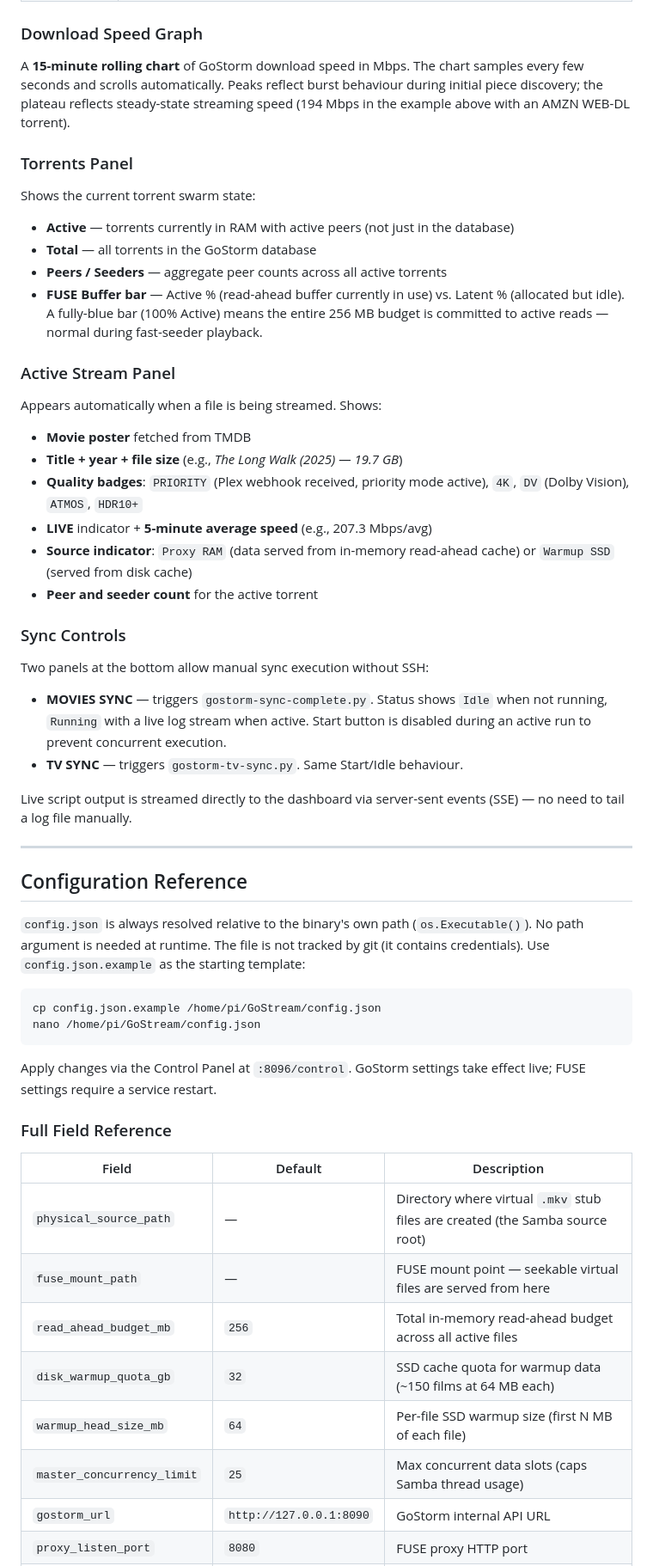
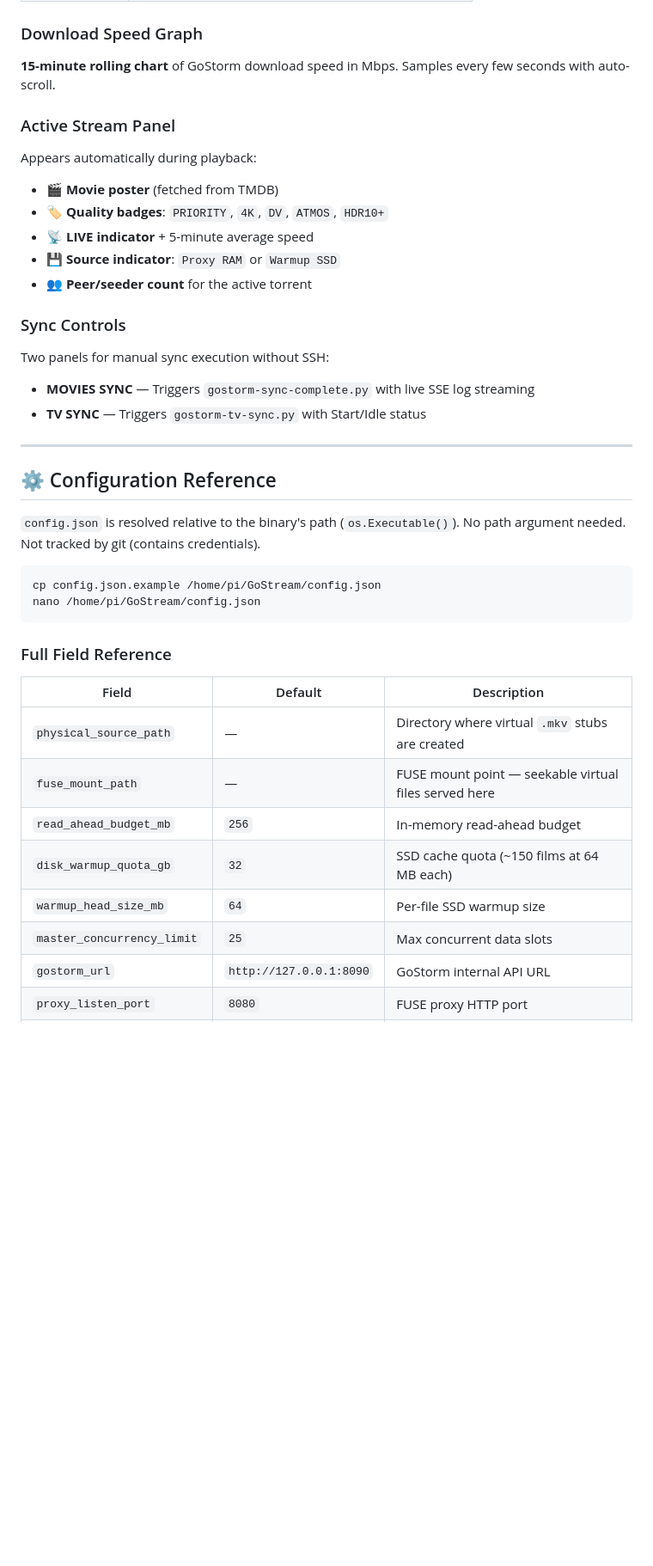
Before and after one commit to MrRobotoGit/gostream, a Markdown page: README.md, the part around one of its changes. Shown at 86% size. GitHub-like rendering; blank space fills up the shorter version.

````diff
--- a/README.md
+++ b/README.md
@@ -488,59 +593,43 @@ Six cards in a 2×3 grid give an at-a-glance view of every layer:
 
 ### Download Speed Graph
 
-A **15-minute rolling chart** of GoStorm download speed in Mbps. The chart samples every few seconds and scrolls automatically. Peaks reflect burst behaviour during initial piece discovery; the plateau reflects steady-state streaming speed (194 Mbps in the example above with an AMZN WEB-DL torrent).
-
-### Torrents Panel
-
-Shows the current torrent swarm state:
-
-- **Active** — torrents currently in RAM with active peers (not just in the database)
-- **Total** — all torrents in the GoStorm database
-- **Peers / Seeders** — aggregate peer counts across all active torrents
-- **FUSE Buffer bar** — Active % (read-ahead buffer currently in use) vs. Latent % (allocated but idle). A fully-blue bar (100% Active) means the entire 256 MB budget is committed to active reads — normal during fast-seeder playback.
+**15-minute rolling chart** of GoStorm download speed in Mbps. Samples every few seconds with auto-scroll.
 
 ### Active Stream Panel
 
-Appears automatically when a file is being streamed. Shows:
-
-- **Movie poster** fetched from TMDB
-- **Title + year + file size** (e.g., *The Long Walk (2025) — 19.7 GB*)
-- **Quality badges**: `PRIORITY` (Plex webhook received, priority mode active), `4K`, `DV` (Dolby Vision), `ATMOS`, `HDR10+`
-- **LIVE** indicator + **5-minute average speed** (e.g., 207.3 Mbps/avg)
-- **Source indicator**: `Proxy RAM` (data served from in-memory read-ahead cache) or `Warmup SSD` (served from disk cache)
-- **Peer and seeder count** for the active torrent
+Appears automatically during playback:
+- 🎬 **Movie poster** (fetched from TMDB)
+- 🏷️ **Quality badges**: `PRIORITY`, `4K`, `DV`, `ATMOS`, `HDR10+`
+- 📡 **LIVE indicator** + 5-minute average speed
+- 💾 **Source indicator**: `Proxy RAM` or `Warmup SSD`
+- 👥 **Peer/seeder count** for the active torrent
 
 ### Sync Controls
 
-Two panels at the bottom allow manual sync execution without SSH:
-
-- **MOVIES SYNC** — triggers `gostorm-sync-complete.py`. Status shows `Idle` when not running, `Running` with a live log stream when active. Start button is disabled during an active run to prevent concurrent execution.
-- **TV SYNC** — triggers `gostorm-tv-sync.py`. Same Start/Idle behaviour.
-
-Live script output is streamed directly to the dashboard via server-sent events (SSE) — no need to tail a log file manually.
+Two panels for manual sync execution without SSH:
+- **MOVIES SYNC** — Triggers `gostorm-sync-complete.py` with live SSE log streaming
+- **TV SYNC** — Triggers `gostorm-tv-sync.py` with Start/Idle status
 
 ---
 
-## Configuration Reference
+## ⚙️ Configuration Reference
 
-`config.json` is always resolved relative to the binary's own path (`os.Executable()`). No path argument is needed at runtime. The file is not tracked by git (it contains credentials). Use `config.json.example` as the starting template:
+`config.json` is resolved relative to the binary's path (`os.Executable()`). No path argument needed. Not tracked by git (contains credentials).
 
 ```bash
 cp config.json.example /home/pi/GoStream/config.json
 nano /home/pi/GoStream/config.json
 ```
 
-Apply changes via the Control Panel at `:8096/control`. GoStorm settings take effect live; FUSE settings require a service restart.
-
 ### Full Field Reference
 
 | Field | Default | Description |
 |-------|---------|-------------|
-| `physical_source_path` | — | Directory where virtual `.mkv` stub files are created (the Samba source root) |
-| `fuse_mount_path` | — | FUSE mount point — seekable virtual files are served from here |
-| `read_ahead_budget_mb` | `256` | Total in-memory read-ahead budget across all active files |
-| `disk_warmup_quota_gb` | `32` | SSD cache quota for warmup data (~150 films at 64 MB each) |
-| `warmup_head_size_mb` | `64` | Per-file SSD warmup size (first N MB of each file) |
-| `master_concurrency_limit` | `25` | Max concurrent data slots (caps Samba thread usage) |
+| `physical_source_path` | — | Directory where virtual `.mkv` stubs are created |
+| `fuse_mount_path` | — | FUSE mount point — seekable virtual files served here |
+| `read_ahead_budget_mb` | `256` | In-memory read-ahead budget |
+| `disk_warmup_quota_gb` | `32` | SSD cache quota (~150 films at 64 MB each) |
+| `warmup_head_size_mb` | `64` | Per-file SSD warmup size |
+| `master_concurrency_limit` | `25` | Max concurrent data slots |
 | `gostorm_url` | `http://127.0.0.1:8090` | GoStorm internal API URL |
 | `proxy_listen_port` | `8080` | FUSE proxy HTTP port |
````
Also changed, not shown: other parts of README.md (+358 -241 lines).
